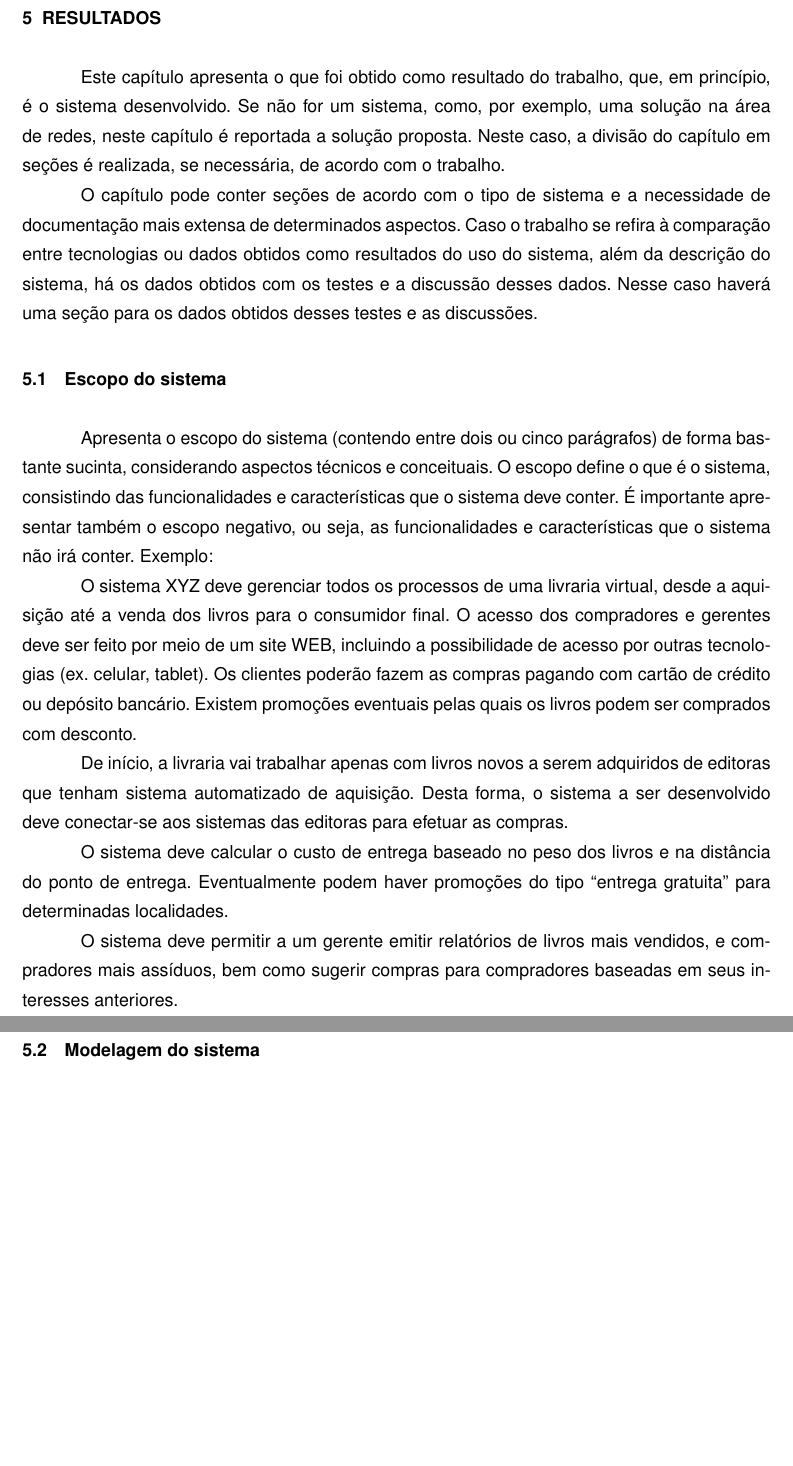
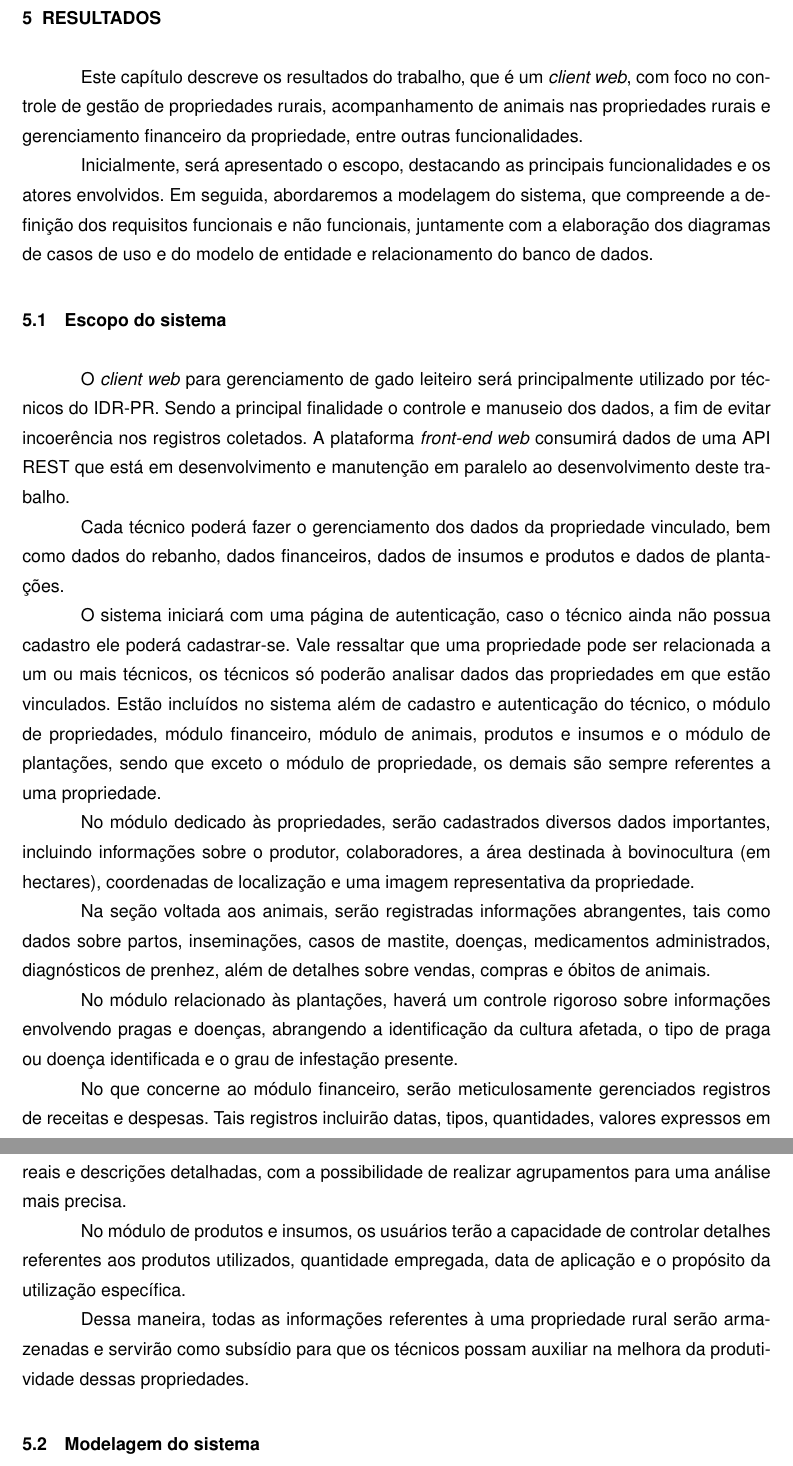
Before and after one commit to Minozzzi/tcc, a LaTeX thesis (main.tex, which reads capitulos/cap-experimentos-resultados.tex): two parts of pages 36 and 37 of 52, joined at a grey line, cut so that both start at the same text, the shorter picture padded with empty space. The pictures show the PDF file main.pdf that the author committed with the source.

Commit message:
feat: adiciona escopo para o cap. resultados

```diff
--- a/capitulos/cap-experimentos-resultados.tex
+++ b/capitulos/cap-experimentos-resultados.tex
@@ -2,22 +2,30 @@
 
 \chapter{Resultados}\label{cap:resultados}
 
-Este capítulo apresenta o que foi obtido como resultado do trabalho, que, em princípio, é o sistema desenvolvido. Se não for um sistema, como, por exemplo, uma solução na área de redes, neste capítulo é reportada a solução proposta. Neste caso, a divisão do capítulo em seções é realizada, se necessária, de acordo com o trabalho.
+Este capítulo descreve os resultados do trabalho, que é um \textit{client web}, com foco no controle de gestão de propriedades rurais, acompanhamento de animais nas propriedades rurais e gerenciamento financeiro da propriedade, entre outras funcionalidades.
 
-O capítulo pode conter seções de acordo com o tipo de sistema e a necessidade de documentação mais extensa de determinados aspectos. Caso o trabalho se refira à comparação entre tecnologias ou dados obtidos como resultados do uso do sistema, além da descrição do sistema, há os dados obtidos com os testes e a discussão desses dados. Nesse caso haverá uma seção para os dados obtidos desses testes e as discussões.
+Inicialmente, será apresentado o escopo, destacando as principais funcionalidades e os atores envolvidos. Em seguida, abordaremos a modelagem do sistema, que compreende a definição dos requisitos funcionais e não funcionais, juntamente com a elaboração dos diagramas de casos de uso e do modelo de entidade e relacionamento do banco de dados.
 
 \section{Escopo do sistema}\label{sec:escopoSistema}
 
-Apresenta o escopo do sistema (contendo entre dois ou cinco parágrafos) de forma bastante sucinta, considerando aspectos técnicos e conceituais. O escopo define o que é o sistema, consistindo das funcionalidades e características que o sistema deve conter. É importante apresentar também o escopo negativo, ou seja, as funcionalidades e características que o sistema não irá conter.
-Exemplo:
+O \textit{client web} para gerenciamento de gado leiteiro será principalmente utilizado por técnicos do \gls{IDR-PR}. Sendo a principal finalidade o controle e manuseio dos dados, a fim de evitar incoerência nos registros coletados. A plataforma \textit{front-end web} consumirá dados de uma \gls{API} \gls{REST} que está em desenvolvimento e manutenção em paralelo ao desenvolvimento deste trabalho.
 
-O sistema XYZ deve gerenciar todos os processos de uma livraria virtual, desde a aquisição até a venda dos livros para o consumidor final. O acesso dos compradores e gerentes deve ser feito por meio de um site WEB, incluindo a possibilidade de acesso por outras tecnologias (ex. celular, tablet). Os clientes poderão fazem as compras pagando com cartão de crédito ou depósito bancário. Existem promoções eventuais pelas quais os livros podem ser comprados com desconto.
+Cada técnico poderá fazer o gerenciamento dos dados da propriedade vinculado, bem como dados do rebanho, dados financeiros, dados de insumos e produtos e dados de plantações.
 
-De início, a livraria vai trabalhar apenas com livros novos a serem adquiridos de editoras que tenham sistema automatizado de aquisição. Desta forma, o sistema a ser desenvolvido deve conectar-se aos sistemas das editoras para efetuar as compras.
+O sistema iniciará com uma página de autenticação, caso o técnico ainda não possua cadastro ele poderá cadastrar-se. Vale ressaltar que uma propriedade pode ser relacionada a um ou mais técnicos, os técnicos só poderão analisar dados das propriedades em que estão vinculados. Estão incluídos no sistema além de cadastro e autenticação do técnico, o módulo de propriedades, módulo financeiro, módulo de animais, produtos e insumos e o módulo de plantações, sendo que exceto o módulo de propriedade, os demais são sempre referentes a uma propriedade.
 
-O sistema deve calcular o custo de entrega baseado no peso dos livros e na distância do ponto de entrega. Eventualmente podem haver promoções do tipo “entrega gratuita” para determinadas localidades.
+No módulo dedicado às propriedades, serão cadastrados diversos dados importantes, incluindo informações sobre o produtor, colaboradores, a área destinada à bovinocultura (em hectares), coordenadas de localização e uma imagem representativa da propriedade.
 
-O sistema deve permitir a um gerente emitir relatórios de livros mais vendidos, e compradores mais assíduos, bem como sugerir compras para compradores baseadas em seus interesses anteriores.
+Na seção voltada aos animais, serão registradas informações abrangentes, tais como dados sobre partos, inseminações, casos de mastite, doenças, medicamentos administrados, diagnósticos de prenhez, além de detalhes sobre vendas, compras e óbitos de animais.
+
+No módulo relacionado às plantações, haverá um controle rigoroso sobre informações envolvendo pragas e doenças, abrangendo a identificação da cultura afetada, o tipo de praga ou doença identificada e o grau de infestação presente.
+
+No que concerne ao módulo financeiro, serão meticulosamente gerenciados registros de receitas e despesas. Tais registros incluirão datas, tipos, quantidades, valores expressos em reais e descrições detalhadas, com a possibilidade de realizar agrupamentos para uma análise mais precisa.
+
+No módulo de produtos e insumos, os usuários terão a capacidade de controlar detalhes referentes aos produtos utilizados, quantidade empregada, data de aplicação e o propósito da utilização específica.
+
+Dessa maneira, todas as informações referentes à uma propriedade rural serão armazenadas e servirão como subsídio para que os técnicos possam auxiliar na melhora da produtividade dessas propriedades.
+
 
 \section{Modelagem do sistema}\label{sec:modelagemSistema}
 
```
Also changed, not shown: main.pdf, 4 other files. Lines whose indentation alone changed are shown as unchanged.
